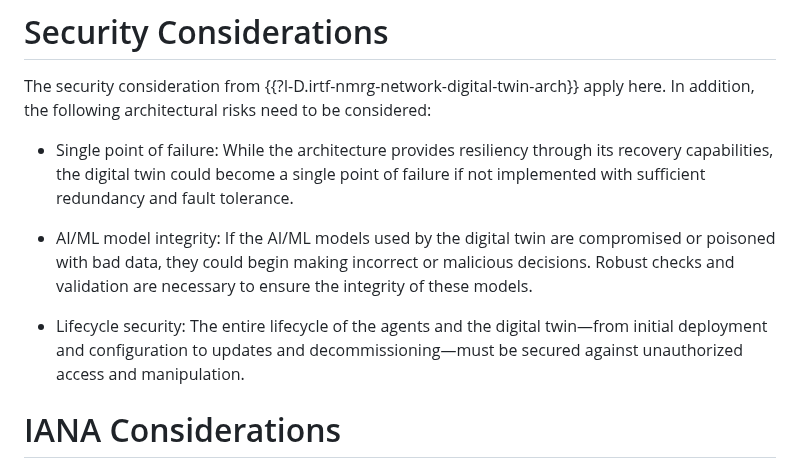
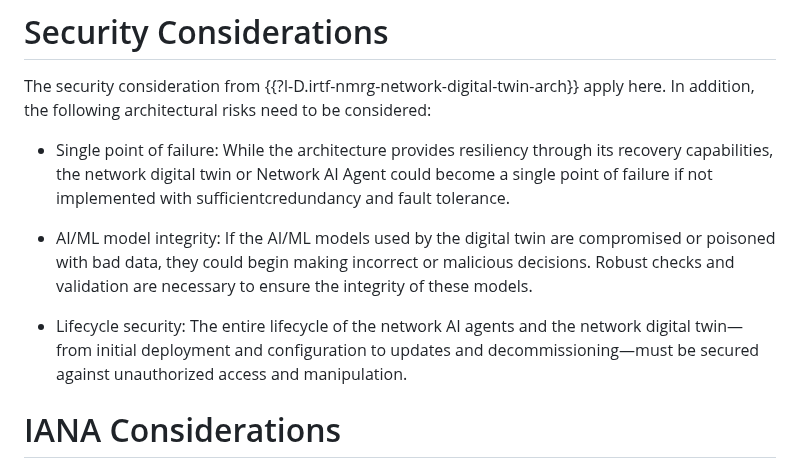
Before and after one commit to QiufangMa/Agent-architecture, a Markdown page: draft-wmz-nmrg-agent-ndt-arch.md, the part around the change. GitHub-like rendering.

```diff
--- a/draft-wmz-nmrg-agent-ndt-arch.md
+++ b/draft-wmz-nmrg-agent-ndt-arch.md
@@ -752,15 +752,15 @@ high-performance AI acceleration hardware.
 The security consideration from {{?I-D.irtf-nmrg-network-digital-twin-arch}} apply here. In addition, the following architectural risks need to be considered:
 
 - Single point of failure:
-  While the architecture provides resiliency through its recovery capabilities, the digital twin could become a single point of failure if not implemented with sufficient
-  redundancy and fault tolerance.
+  While the architecture provides resiliency through its recovery capabilities, the network digital twin or Network AI Agent could become a single point of failure if not
+  implemented with sufficientcredundancy and fault tolerance.
 
 - AI/ML model integrity:
   If the AI/ML models used by the digital twin are compromised or poisoned with bad data, they could begin making incorrect or malicious decisions. Robust checks and
    validation are necessary to ensure the integrity of these models.
 
 - Lifecycle security:
-  The entire lifecycle of the agents and the digital twin—from initial deployment and configuration to updates and decommissioning—must be secured
+  The entire lifecycle of the network AI agents and the network digital twin—from initial deployment and configuration to updates and decommissioning—must be secured
   against unauthorized access and manipulation.
 
 # IANA Considerations
```
